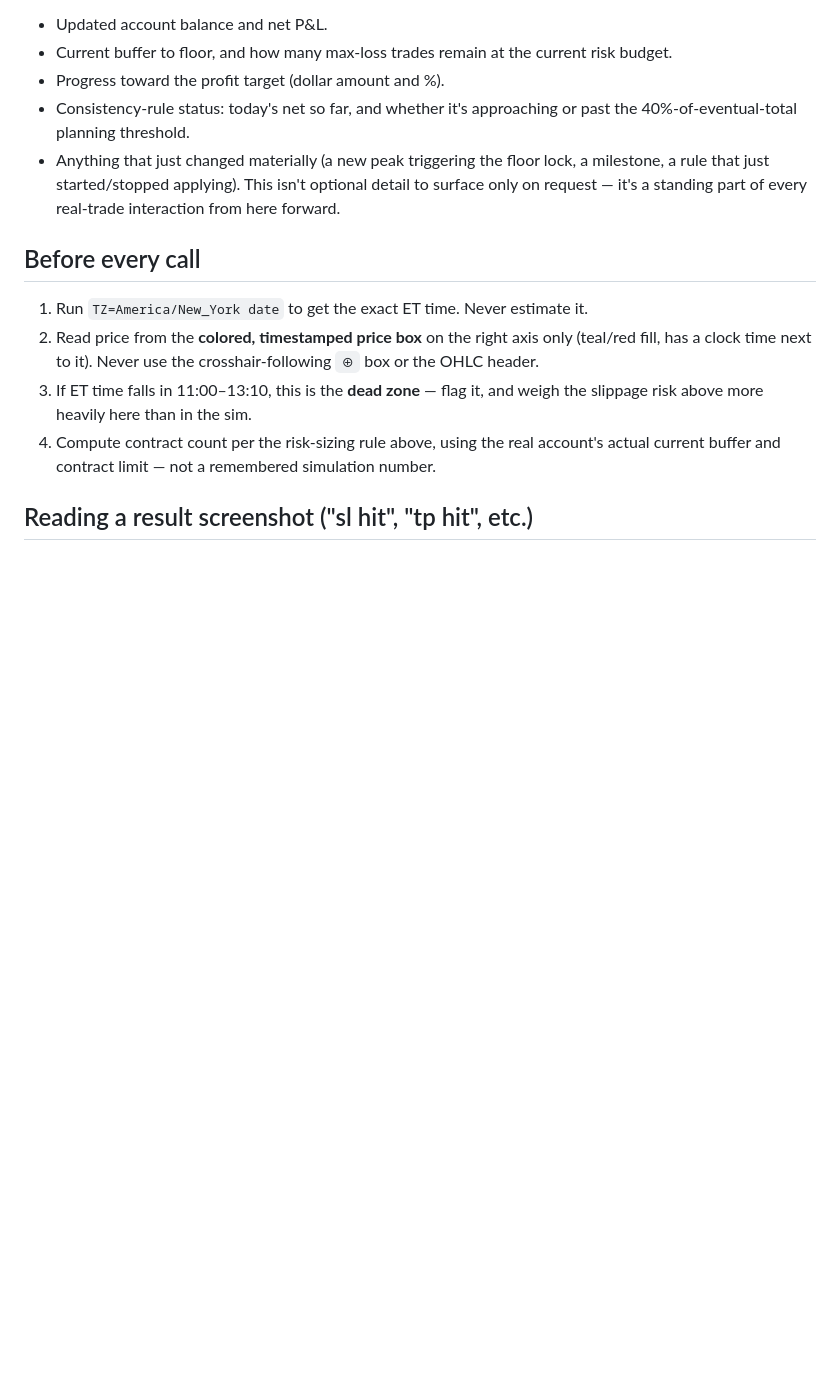
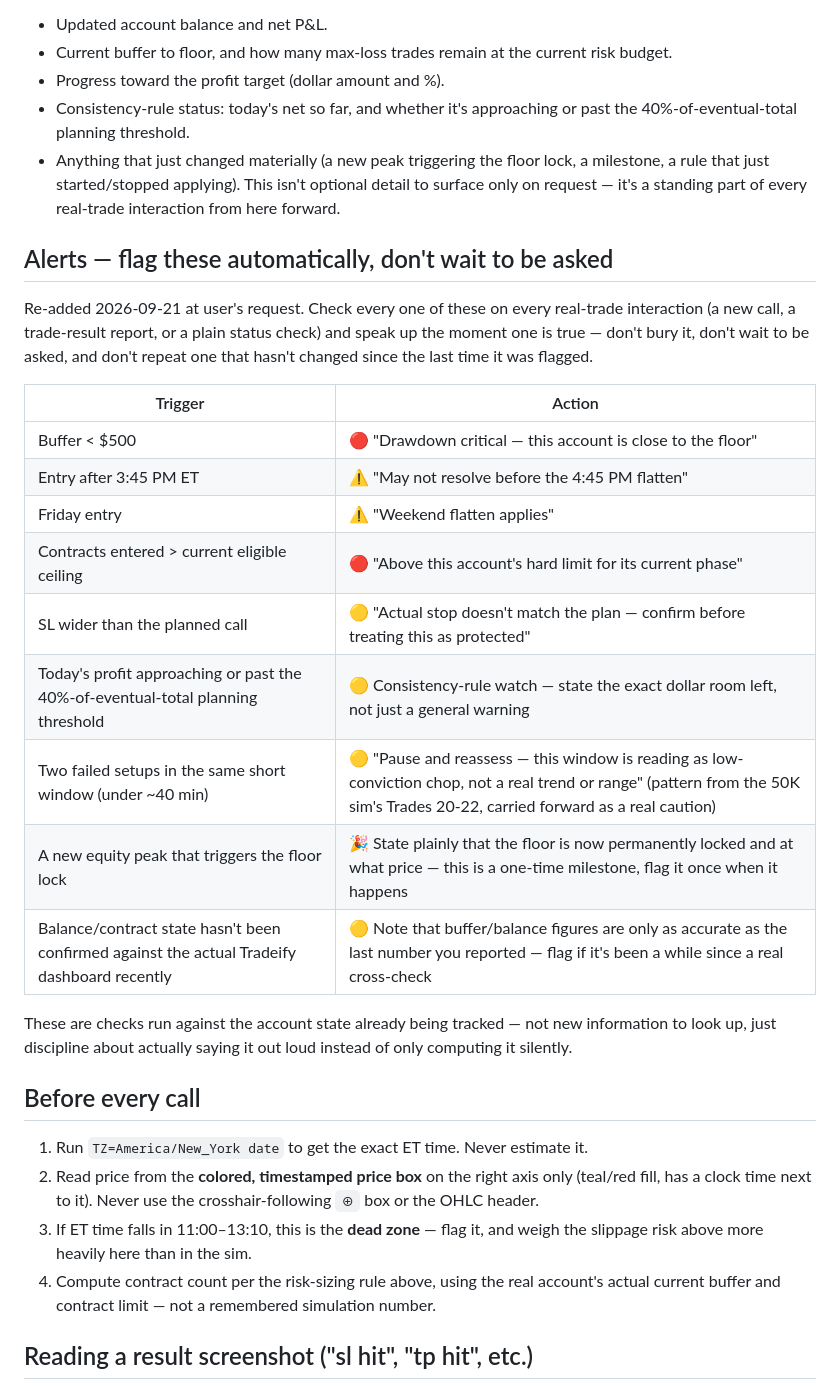
Before and after one commit to MichaelGuarraci/algotrader-login, a Markdown page: funded-trading-assistant/trade-live/SKILL.md, the part around the change. GitHub-like rendering; blank space fills up the shorter version.

Commit message:
trade-live: re-add the Alerts/rule-flagger table
Restores the standing-alert pattern used in the tracker files (buffer
critical, late entry, Friday flatten, chop-window pause, etc.) as an
explicit part of the skill itself, not just something buried in a
tracker file.

```diff
--- a/funded-trading-assistant/trade-live/SKILL.md
+++ b/funded-trading-assistant/trade-live/SKILL.md
@@ -204,6 +204,30 @@ before every new real call, state without being prompted:
 This isn't optional detail to surface only on request — it's a standing
 part of every real-trade interaction from here forward.
 
+## Alerts — flag these automatically, don't wait to be asked
+
+Re-added 2026-09-21 at user's request. Check every one of these on every
+real-trade interaction (a new call, a trade-result report, or a plain
+status check) and speak up the moment one is true — don't bury it, don't
+wait to be asked, and don't repeat one that hasn't changed since the last
+time it was flagged.
+
+| Trigger | Action |
+|---------|--------|
+| Buffer < $500 | 🔴 "Drawdown critical — this account is close to the floor" |
+| Entry after 3:45 PM ET | ⚠️ "May not resolve before the 4:45 PM flatten" |
+| Friday entry | ⚠️ "Weekend flatten applies" |
+| Contracts entered > current eligible ceiling | 🔴 "Above this account's hard limit for its current phase" |
+| SL wider than the planned call | 🟡 "Actual stop doesn't match the plan — confirm before treating this as protected" |
+| Today's profit approaching or past the 40%-of-eventual-total planning threshold | 🟡 Consistency-rule watch — state the exact dollar room left, not just a general warning |
+| Two failed setups in the same short window (under ~40 min) | 🟡 "Pause and reassess — this window is reading as low-conviction chop, not a real trend or range" (pattern from the 50K sim's Trades 20-22, carried forward as a real caution) |
+| A new equity peak that triggers the floor lock | 🎉 State plainly that the floor is now permanently locked and at what price — this is a one-time milestone, flag it once when it happens |
+| Balance/contract state hasn't been confirmed against the actual Tradeify dashboard recently | 🟡 Note that buffer/balance figures are only as accurate as the last number you reported — flag if it's been a while since a real cross-check |
+
+These are checks run against the account state already being tracked —
+not new information to look up, just discipline about actually saying it
+out loud instead of only computing it silently.
+
 ## Before every call
 
 1. Run `TZ=America/New_York date` to get the exact ET time. Never estimate it.
```
